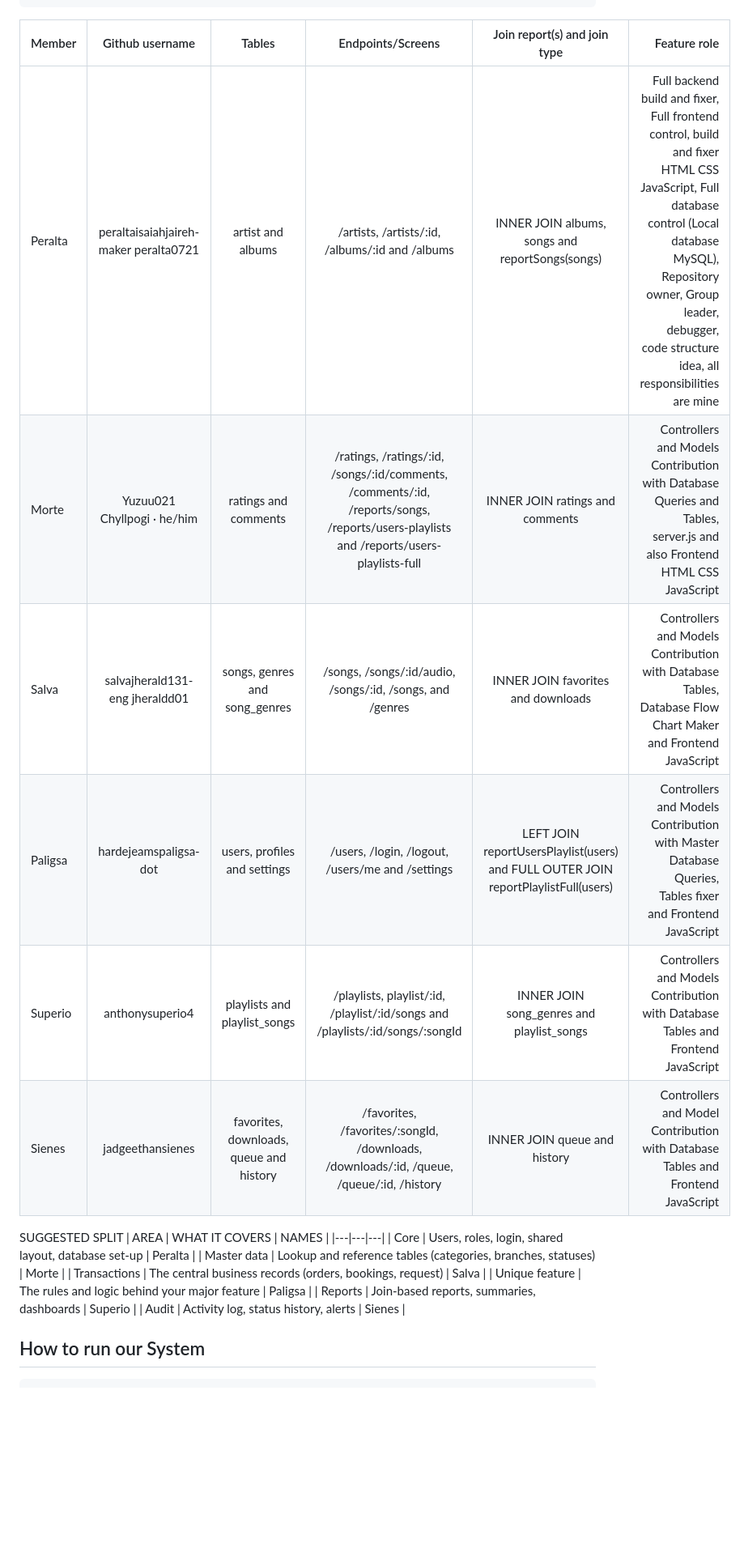
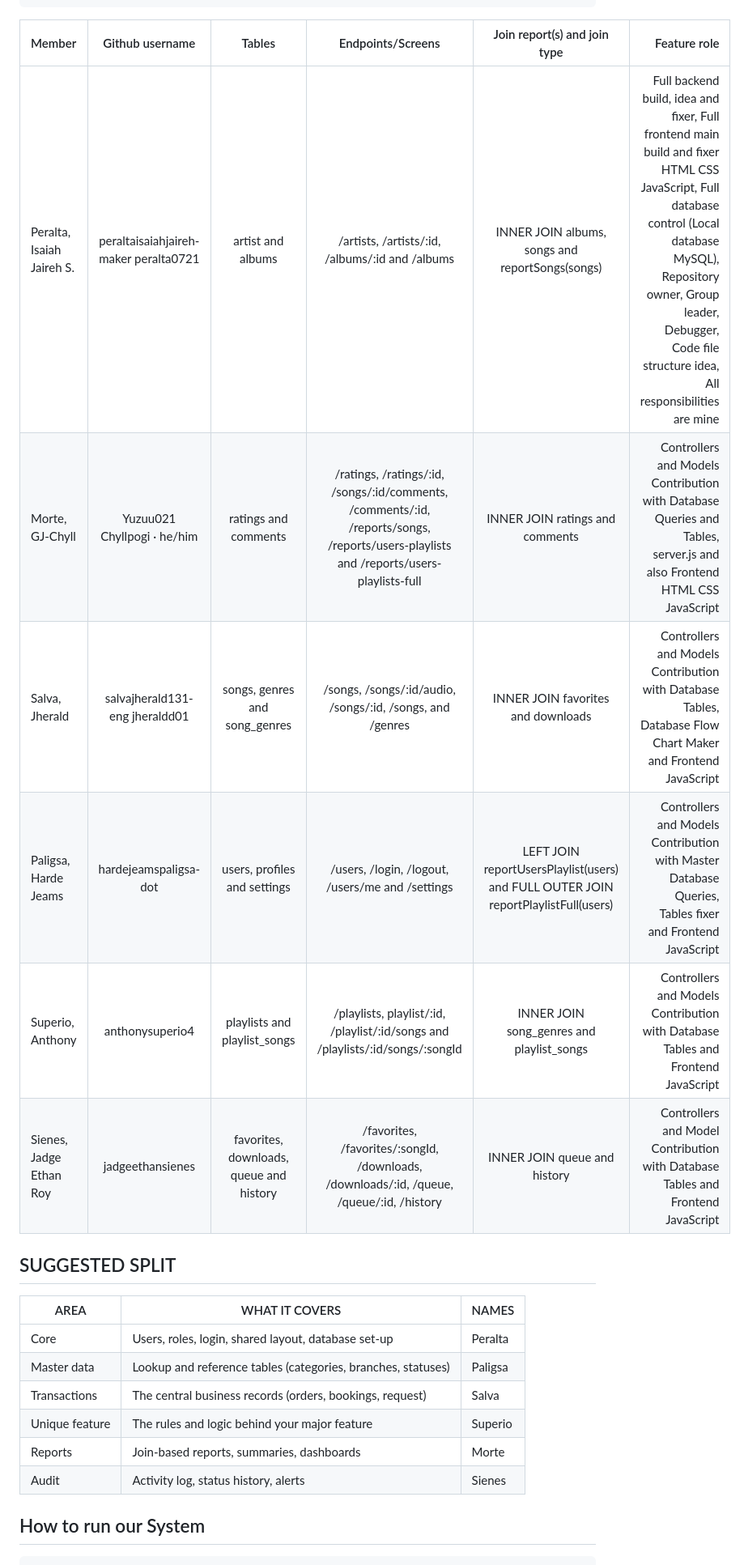
Before and after one commit to peraltaisaiahjaireh-maker/SYSTEM.SIAxDBMS_GROUP5, a Markdown page: README.md, the part around one of its changes. Shown at 81% size. Rendered like a GitHub page; blank space fills up the shorter version.

Commit message:
docx: updates are made

```diff
--- a/README.md
+++ b/README.md
@@ -67,21 +67,21 @@ SOUNDSYNC/
 
 | Member | Github username | Tables | Endpoints/Screens | Join report(s) and join type | Feature role |
 | :--- | :---: | :---: | :---: | :---: | ---: |
-| Peralta | peraltaisaiahjaireh-maker peralta0721 | artist and albums | /artists, /artists/:id, /albums/:id and /albums | INNER JOIN albums, songs and reportSongs(songs) |Full backend build and fixer, Full frontend control, build and fixer HTML CSS JavaScript, Full database control (Local database MySQL), Repository owner, Group leader, debugger, code structure idea, all responsibilities are mine|
-| Morte | Yuzuu021 Chyllpogi · he/him | ratings and comments | /ratings, /ratings/:id, /songs/:id/comments, /comments/:id, /reports/songs, /reports/users-playlists and /reports/users-playlists-full | INNER JOIN ratings and comments | Controllers and Models Contribution with Database Queries and Tables, server.js and also Frontend HTML CSS JavaScript |
-| Salva | salvajherald131-eng jheraldd01 | songs, genres and song_genres | /songs, /songs/:id/audio, /songs/:id, /songs, and /genres | INNER JOIN favorites and downloads | Controllers and Models Contribution with Database Tables, Database Flow Chart Maker and Frontend JavaScript |
-| Paligsa | hardejeamspaligsa-dot | users, profiles and settings | /users, /login, /logout, /users/me and /settings | LEFT JOIN reportUsersPlaylist(users) and FULL OUTER JOIN reportPlaylistFull(users) | Controllers and Models Contribution with Master Database Queries, Tables fixer and Frontend JavaScript |
-| Superio | anthonysuperio4 | playlists and playlist_songs | /playlists, playlist/:id, /playlist/:id/songs and /playlists/:id/songs/:songId | INNER JOIN song_genres and playlist_songs | Controllers and Models Contribution with Database Tables and Frontend JavaScript|
-| Sienes | jadgeethansienes | favorites, downloads, queue and history | /favorites, /favorites/:songId, /downloads, /downloads/:id, /queue, /queue/:id, /history | INNER JOIN queue and history | Controllers and Model Contribution with Database Tables and Frontend JavaScript|
+| Peralta, Isaiah Jaireh S. | peraltaisaiahjaireh-maker peralta0721 | artist and albums | /artists, /artists/:id, /albums/:id and /albums | INNER JOIN albums, songs and reportSongs(songs) |Full backend build, idea and fixer, Full frontend main build and fixer HTML CSS JavaScript, Full database control (Local database MySQL), Repository owner, Group leader, Debugger, Code file structure idea, All responsibilities are mine|
+| Morte, GJ-Chyll | Yuzuu021 Chyllpogi · he/him | ratings and comments | /ratings, /ratings/:id, /songs/:id/comments, /comments/:id, /reports/songs, /reports/users-playlists and /reports/users-playlists-full | INNER JOIN ratings and comments | Controllers and Models Contribution with Database Queries and Tables, server.js and also Frontend HTML CSS JavaScript |
+| Salva, Jherald | salvajherald131-eng jheraldd01 | songs, genres and song_genres | /songs, /songs/:id/audio, /songs/:id, /songs, and /genres | INNER JOIN favorites and downloads | Controllers and Models Contribution with Database Tables, Database Flow Chart Maker and Frontend JavaScript |
+| Paligsa, Harde Jeams | hardejeamspaligsa-dot | users, profiles and settings | /users, /login, /logout, /users/me and /settings | LEFT JOIN reportUsersPlaylist(users) and FULL OUTER JOIN reportPlaylistFull(users) | Controllers and Models Contribution with Master Database Queries, Tables fixer and Frontend JavaScript |
+| Superio, Anthony | anthonysuperio4 | playlists and playlist_songs | /playlists, playlist/:id, /playlist/:id/songs and /playlists/:id/songs/:songId | INNER JOIN song_genres and playlist_songs | Controllers and Models Contribution with Database Tables and Frontend JavaScript|
+| Sienes, Jadge Ethan Roy | jadgeethansienes | favorites, downloads, queue and history | /favorites, /favorites/:songId, /downloads, /downloads/:id, /queue, /queue/:id, /history | INNER JOIN queue and history | Controllers and Model Contribution with Database Tables and Frontend JavaScript|
 
-SUGGESTED SPLIT
+## SUGGESTED SPLIT
 | AREA | WHAT IT COVERS | NAMES |
 |---|---|---|
 | Core | Users, roles, login, shared layout, database set-up | Peralta |
-| Master data | Lookup and reference tables (categories, branches, statuses) | Morte |
+| Master data | Lookup and reference tables (categories, branches, statuses) | Paligsa |
 | Transactions | The central business records (orders, bookings, request) | Salva |
-| Unique feature | The rules and logic behind your major feature | Paligsa |
-| Reports | Join-based reports, summaries, dashboards | Superio |
+| Unique feature | The rules and logic behind your major feature | Superio |
+| Reports | Join-based reports, summaries, dashboards | Morte |
 | Audit | Activity log, status history, alerts | Sienes |
 
 ## How to run our System
```
Also changed, not shown: other parts of README.md (+3 -0 lines).
